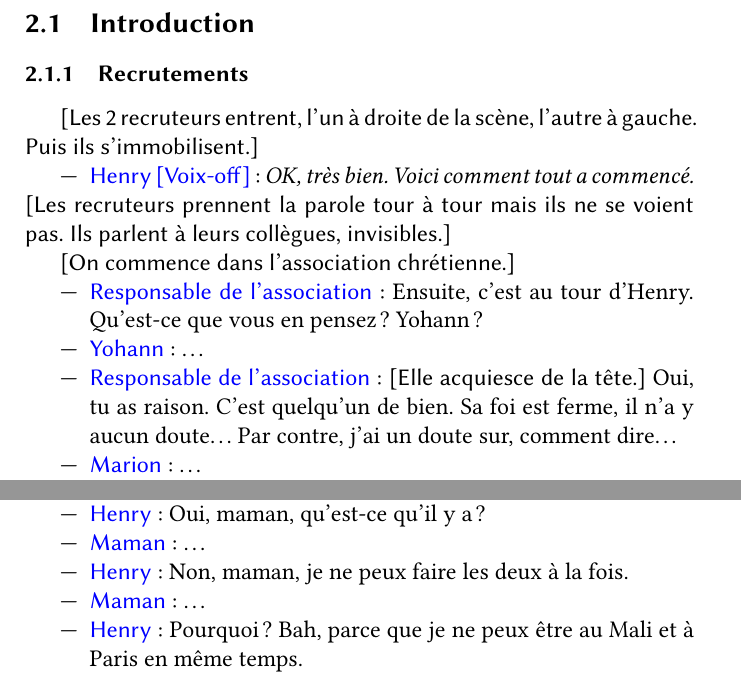
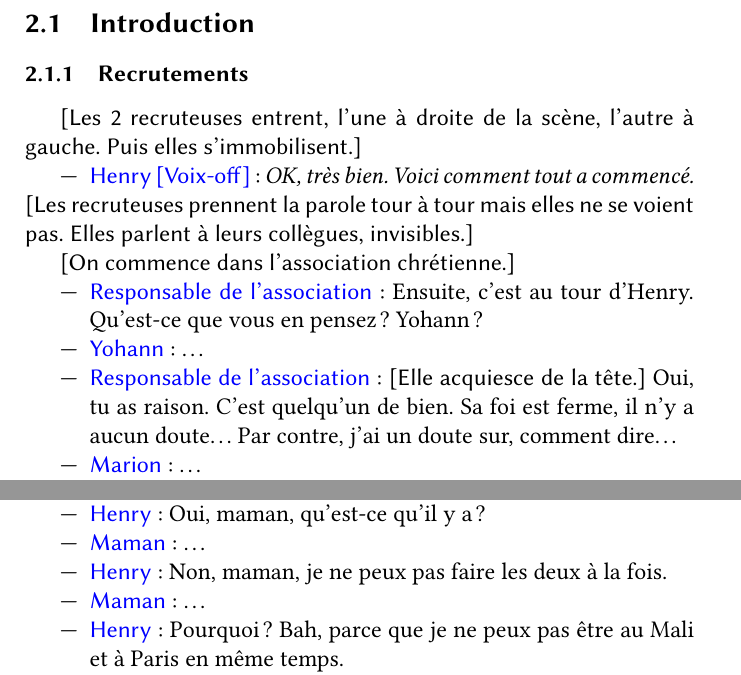
Before and after one commit to masterpasteur/XOR, a LaTeX paper (xor.tex, which reads Sections/dialogues_intro.tex): two parts of pages 4 and 6 of 13, joined at a grey line, cut so that both start at the same text. Compiled offline with pdfLaTeX.

Commit message:
Correction : Introduction.

```diff
--- a/Sections/dialogues_intro.tex
+++ b/Sections/dialogues_intro.tex
@@ -2,14 +2,14 @@
 
 	\subsubsection{Recrutements}
 
-	\dida{Les 2 recruteurs entrent, l'un à droite de la scène,
-	l'autre à gauche. Puis ils s'immobilisent.}
+	\dida{Les 2 recruteuses entrent, l'une à droite de la scène,
+	l'autre à gauche. Puis elles s'immobilisent.}
 	\begin{itemize}
 	\repItem{\henry{} \dida{Voix-off}}{\off{OK, très bien. Voici comment
 		tout a commencé.}}
 	\end{itemize}
-	\dida{Les recruteurs prennent la parole tour à tour mais
-	ils ne se voient pas. Ils parlent à leurs collègues, invisibles.}
+	\dida{Les recruteuses prennent la parole tour à tour mais
+	elles ne se voient pas. Elles parlent à leurs collègues, invisibles.}
 
 	\dida{On commence dans l'association chrétienne.}
 	\begin{itemize}
@@ -18,7 +18,7 @@
 	\repItem{Yohann}{\ldots}
 	\repItem{\assoResp}{\dida{Elle acquiesce de la tête.}
 		Oui, tu as raison. C'est quelqu'un de bien.
-		Sa foi est ferme, il n'a y aucun doute\ldots
+		Sa foi est ferme, il n'y a aucun doute\ldots
 		Par contre, j'ai un doute sur, comment dire\ldots}
 	\repItem{Marion}{\ldots}
 	\repItem{\assoResp}{Oui, c'est ça, Marion. J'ai peur qu'il ne soit
@@ -88,9 +88,9 @@
 	\repItem{\maman}{\dida{Elle crie de joie. Henry a mal aux oreilles.}}
 	\repItem{\henry}{Oui, maman, qu'est-ce qu'il y a?}
 	\repItem{\maman}{\ldots}
-	\repItem{\henry}{Non, maman, je ne peux faire les deux à la fois.}
+	\repItem{\henry}{Non, maman, je ne peux pas faire les deux à la fois.}
 	\repItem{\maman}{\ldots}
-	\repItem{\henry}{Pourquoi ? Bah, parce que je ne peux être au Mali
+	\repItem{\henry}{Pourquoi ? Bah, parce que je ne peux pas être au Mali
 		et à Paris en même temps.}
 	\repItem{\maman}{\ldots}
 	\repItem{\henry}{Quelle décision je vais prendre ? Je ne sais pas.
```
Also changed, not shown: Sections/dialogues_intro.tex (4 more changed lines).
